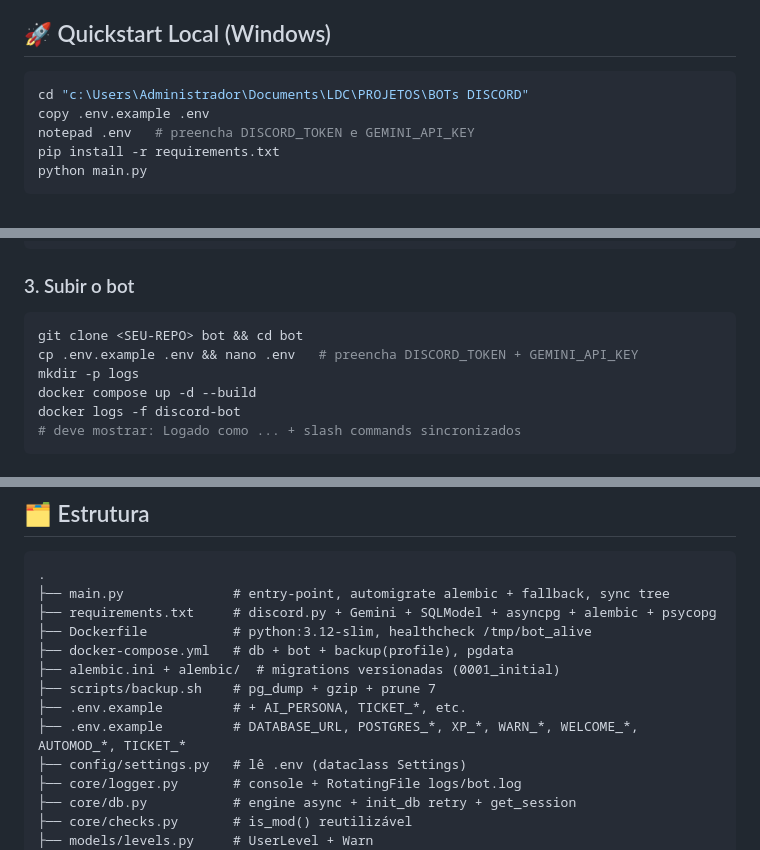
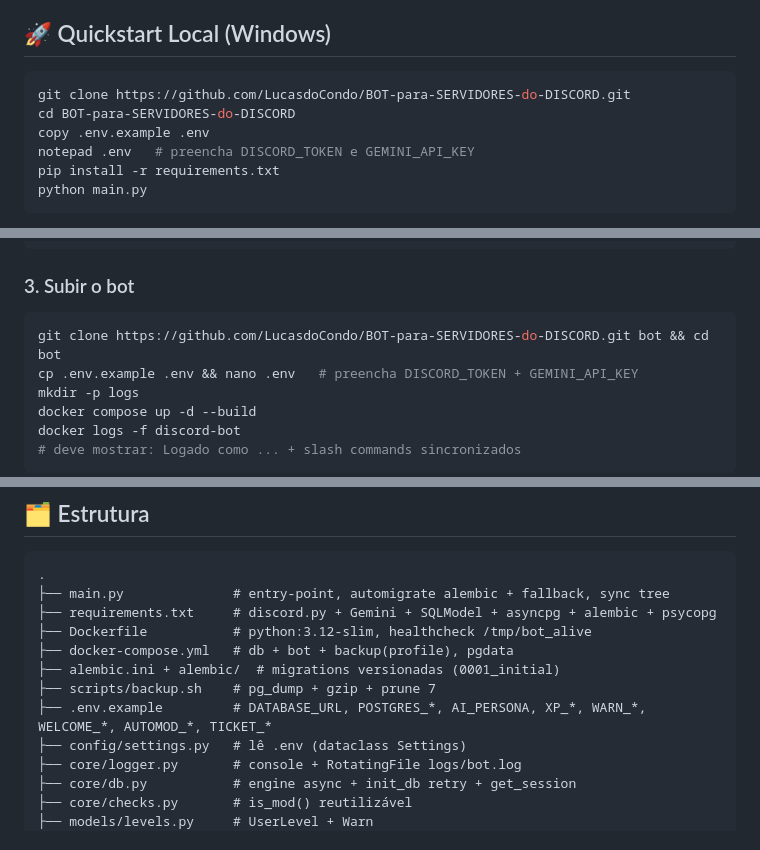
Before and after one commit to LucasdoCondo/BOT-para-SERVIDORES-do-DISCORD, a Markdown page: README.md, 3 parts joined by grey strips. GitHub-like rendering.

Commit message:
docs: refresh setup and project guidance

````diff
--- a/README.md
+++ b/README.md
@@ -40,7 +40,8 @@ Em https://discord.com/developers/applications → seu App → **Bot**:
 ## 🚀 Quickstart Local (Windows)
 
 ```powershell
-cd "c:\Users\Administrador\Documents\LDC\PROJETOS\BOTs DISCORD"
+git clone https://github.com/LucasdoCondo/BOT-para-SERVIDORES-do-DISCORD.git
+cd BOT-para-SERVIDORES-do-DISCORD
 copy .env.example .env
 notepad .env   # preencha DISCORD_TOKEN e GEMINI_API_KEY
 pip install -r requirements.txt
@@ -105,7 +106,7 @@ docker --version && docker compose version
 ### 3. Subir o bot
 
 ```bash
-git clone <SEU-REPO> bot && cd bot
+git clone https://github.com/LucasdoCondo/BOT-para-SERVIDORES-do-DISCORD.git bot && cd bot
 cp .env.example .env && nano .env   # preencha DISCORD_TOKEN + GEMINI_API_KEY
 mkdir -p logs
 docker compose up -d --build
@@ -285,8 +286,7 @@ Filtro: deleta msg com palavra de `BANNED_WORDS` (ignora quem tem Gerenciar Mens
 ├── docker-compose.yml   # db + bot + backup(profile), pgdata
 ├── alembic.ini + alembic/  # migrations versionadas (0001_initial)
 ├── scripts/backup.sh    # pg_dump + gzip + prune 7
-├── .env.example         # + AI_PERSONA, TICKET_*, etc.
-├── .env.example         # DATABASE_URL, POSTGRES_*, XP_*, WARN_*, WELCOME_*, AUTOMOD_*, TICKET_*
+├── .env.example         # DATABASE_URL, POSTGRES_*, AI_PERSONA, XP_*, WARN_*, WELCOME_*, AUTOMOD_*, TICKET_*
 ├── config/settings.py   # lê .env (dataclass Settings)
 ├── core/logger.py       # console + RotatingFile logs/bot.log
 ├── core/db.py           # engine async + init_db retry + get_session
````
